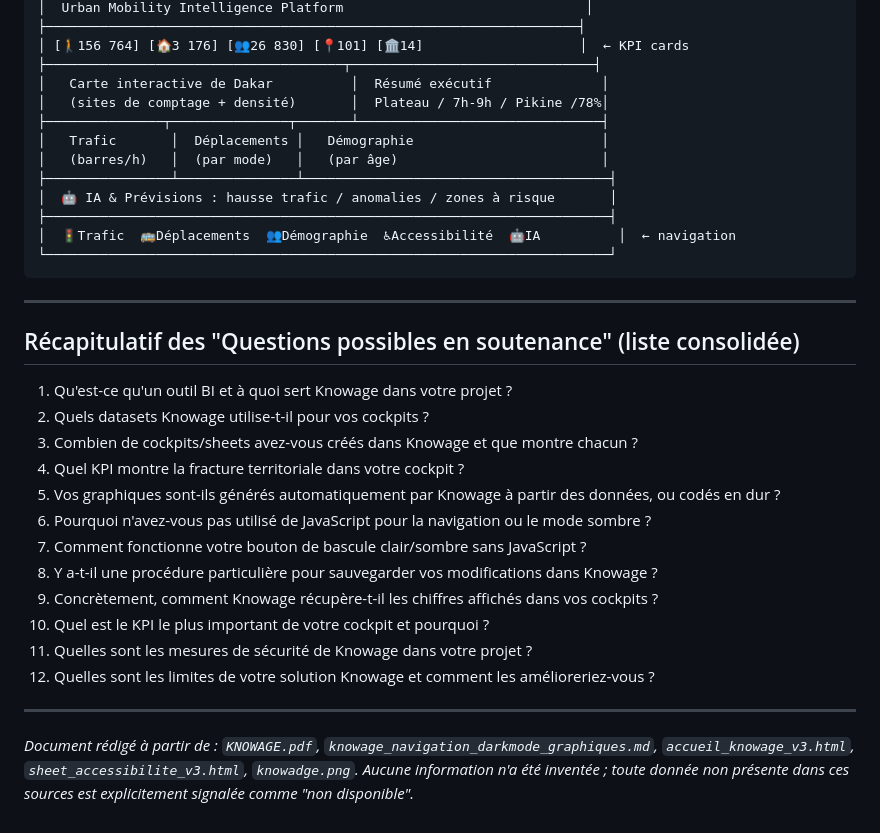
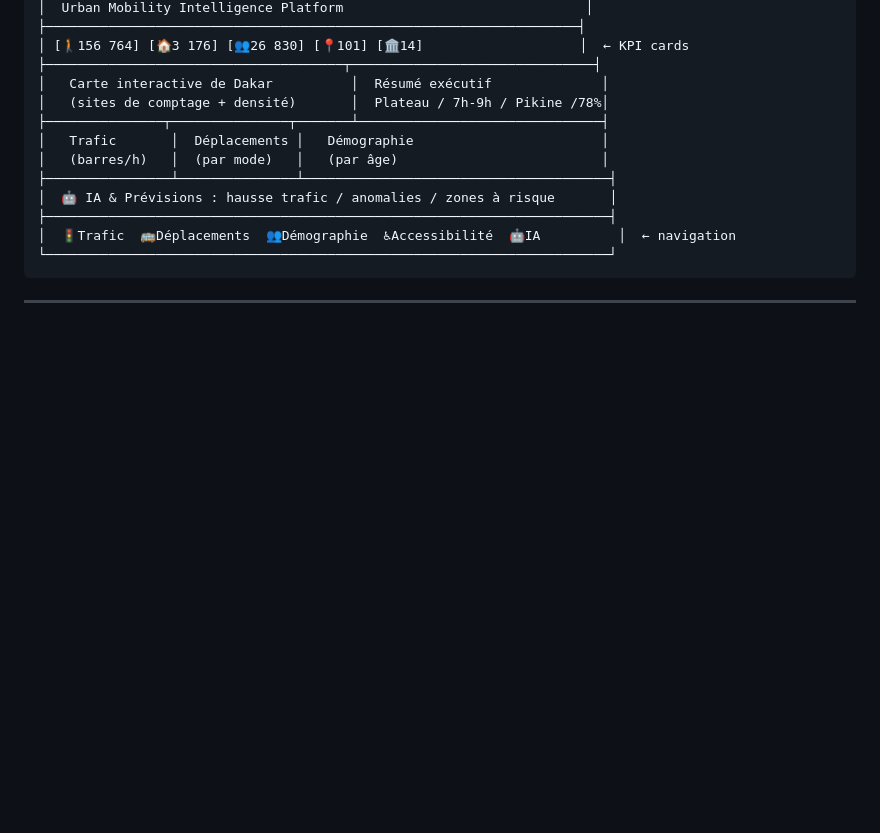
Before and after one commit to ibtihelabd/PFE, a Markdown page: documentation/08_Knowage.md, the part around one of its changes. Rendered like a GitHub page; blank space fills up the shorter version.

````diff
--- a/documentation/08_Knowage.md
+++ b/documentation/08_Knowage.md
@@ -389,22 +358,3 @@ Réponse attendue : la principale limite est l'absence d'interactivité dynamiqu
 ```
 
 ---
-
-## Récapitulatif des "Questions possibles en soutenance" (liste consolidée)
-
-1. Qu'est-ce qu'un outil BI et à quoi sert Knowage dans votre projet ?
-2. Quels datasets Knowage utilise-t-il pour vos cockpits ?
-3. Combien de cockpits/sheets avez-vous créés dans Knowage et que montre chacun ?
-4. Quel KPI montre la fracture territoriale dans votre cockpit ?
-5. Vos graphiques sont-ils générés automatiquement par Knowage à partir des données, ou codés en dur ?
-6. Pourquoi n'avez-vous pas utilisé de JavaScript pour la navigation ou le mode sombre ?
-7. Comment fonctionne votre bouton de bascule clair/sombre sans JavaScript ?
-8. Y a-t-il une procédure particulière pour sauvegarder vos modifications dans Knowage ?
-9. Concrètement, comment Knowage récupère-t-il les chiffres affichés dans vos cockpits ?
-10. Quel est le KPI le plus important de votre cockpit et pourquoi ?
-11. Quelles sont les mesures de sécurité de Knowage dans votre projet ?
-12. Quelles sont les limites de votre solution Knowage et comment les amélioreriez-vous ?
-
----
-
-*Document rédigé à partir de : `KNOWAGE.pdf`, `knowage_navigation_darkmode_graphiques.md`, `accueil_knowage_v3.html`, `sheet_accessibilite_v3.html`, `knowadge.png`. Aucune information n'a été inventée ; toute donnée non présente dans ces sources est explicitement signalée comme "non disponible".*
````
Also changed, not shown: other parts of documentation/08_Knowage.md (+0 -31 lines).
